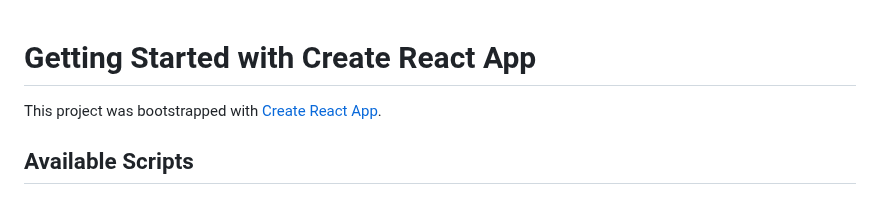
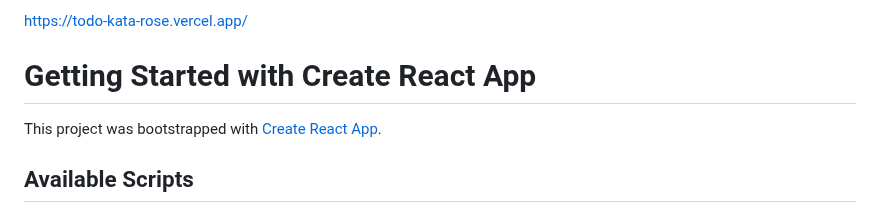
Before and after one commit to ColaLover123/todo-kata, a Markdown page: README.md, the part around the change. GitHub-like rendering.

```diff
--- a/README.md
+++ b/README.md
@@ -1,3 +1,8 @@
+https://todo-kata-rose.vercel.app/
+
+
+
+
 # Getting Started with Create React App
 
 This project was bootstrapped with [Create React App](https://github.com/facebook/create-react-app).
```
